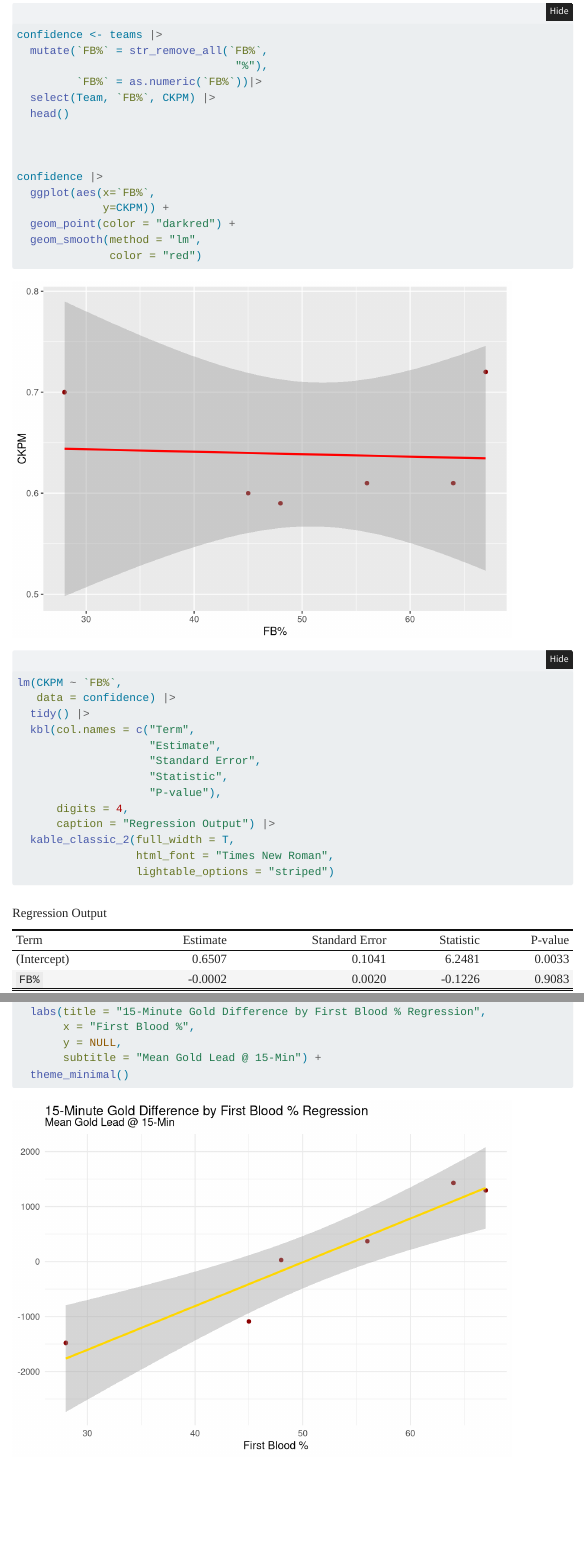
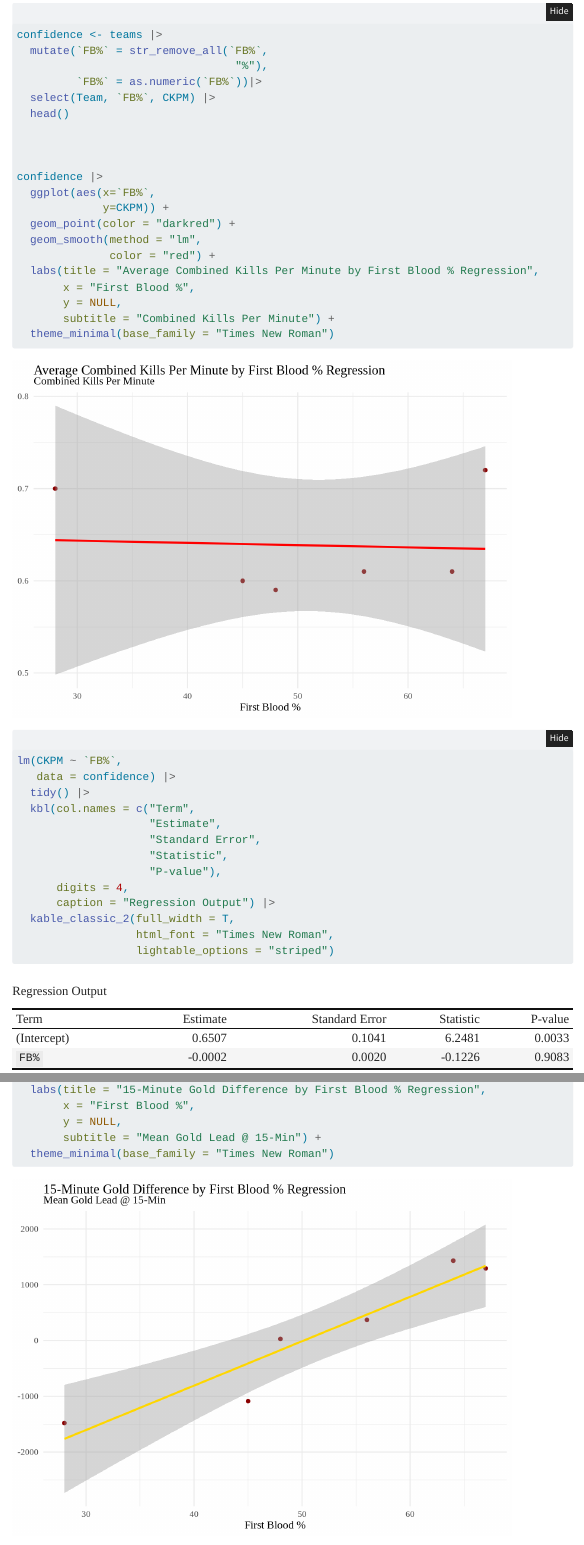
Before and after one commit to rjimenezdata/LCKModeling, a Quarto document (League-of-Legends.qmd): the page in a window 1100 px wide, from 530 px down, and a second part further down, joined at a grey line. Rendered offline with R 4.5, knitr and Pandoc in place of Quarto, with nearby package versions; folded parts are opened; menus at the side of the page are left out.

Commit message:
Reformatted first visualization

```diff
--- a/League-of-Legends.qmd
+++ b/League-of-Legends.qmd
@@ -54,7 +54,12 @@ confidence |>
              y=CKPM)) +
   geom_point(color = "darkred") +
   geom_smooth(method = "lm",
-              color = "red")
+              color = "red") +
+  labs(title = "Average Combined Kills Per Minute by First Blood % Regression",
+       x = "First Blood %",
+       y = NULL,
+       subtitle = "Combined Kills Per Minute") +
+  theme_minimal(base_family = "Times New Roman")
 
 lm(CKPM ~ `FB%`,
    data = confidence) |>
@@ -100,7 +105,7 @@ snowball |>
        x = "First Blood %",
        y = NULL,
        subtitle = "Mean Gold Lead @ 15-Min") +
-  theme_minimal()
+  theme_minimal(base_family = "Times New Roman")
 
 lm(GD15 ~ `FB%`,
    data = snowball) |>
```
